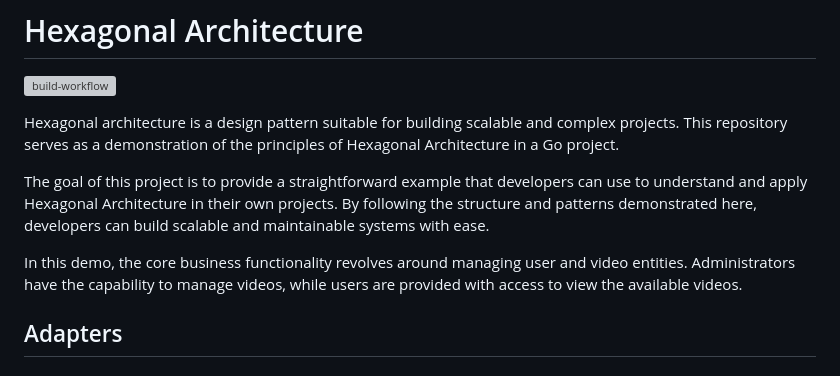
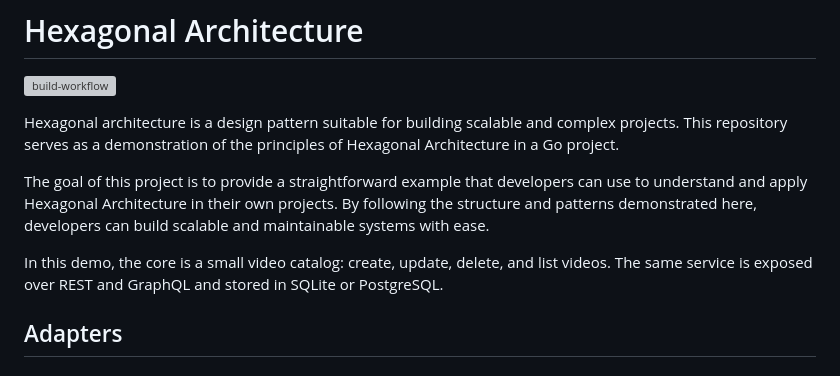
Before and after one commit to yinebebt/hexagonal-architecture, a Markdown page: README.md, the part around the change. Rendered like a GitHub page; grey boxes are pictures that could not be loaded.

Commit message:
docs: correct README intro to match the code

```diff
--- a/README.md
+++ b/README.md
@@ -9,8 +9,8 @@ The goal of this project is to provide a straightforward example that developers
 Hexagonal Architecture in their own projects. By following the structure and patterns demonstrated here, developers
 can build scalable and maintainable systems with ease.
 
-In this demo, the core business functionality revolves around managing user and video entities.
-Administrators have the capability to manage videos, while users are provided with access to view the available videos.
+In this demo, the core is a small video catalog: create, update, delete, and list videos. The same service is
+exposed over REST and GraphQL and stored in SQLite or PostgreSQL.
 
 ## Adapters
 
```
